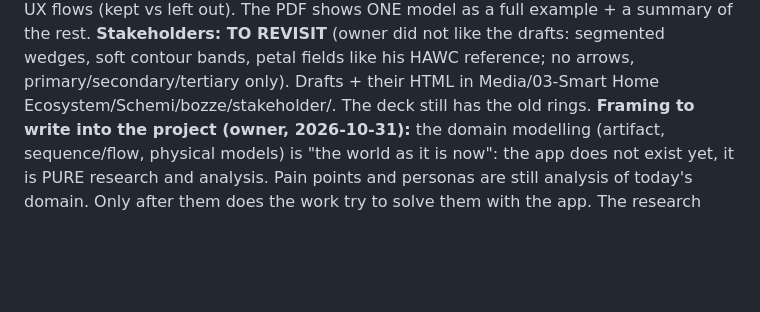
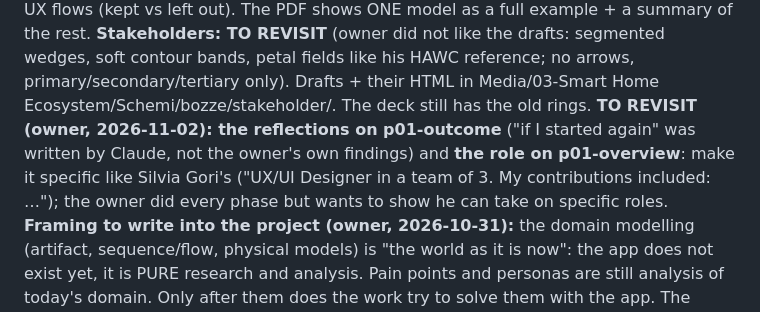
Before and after one commit to rosponiv-star/uxportfolio-main, a Markdown page: HANDOFF.md, the part around the change. GitHub-like rendering; blank space fills up the shorter version.

Commit message:
HANDOFF: Smart Home Hub reflections and role marked to revisit
Co-Authored-By: Claude Opus 5.5 <noreply@anthropic.com>

```diff
--- a/HANDOFF.md
+++ b/HANDOFF.md
@@ -243,6 +243,9 @@ stay clickable in the PDF. Contact sheet for review: resize the previews with sh
    full example + a summary of the rest. **Stakeholders: TO REVISIT** (owner did not like the drafts: segmented
    wedges, soft contour bands, petal fields like his HAWC reference; no arrows, primary/secondary/tertiary only).
    Drafts + their HTML in Media/03-Smart Home Ecosystem/Schemi/bozze/stakeholder/. The deck still has the old rings.
+   **TO REVISIT (owner, 2026-11-02): the reflections on p01-outcome** ("if I started again" was written by Claude, not the
+   owner's own findings) and **the role on p01-overview**: make it specific like Silvia Gori's ("UX/UI Designer in a team
+   of 3. My contributions included: …"); the owner did every phase but wants to show he can take on specific roles.
    **Framing to write into the project (owner, 2026-10-31):** the domain modelling (artifact, sequence/flow, physical
    models) is "the world as it is now": the app does not exist yet, it is PURE research and analysis. Pain points and
    personas are still analysis of today's domain. Only after them does the work try to solve them with the app. The
```
